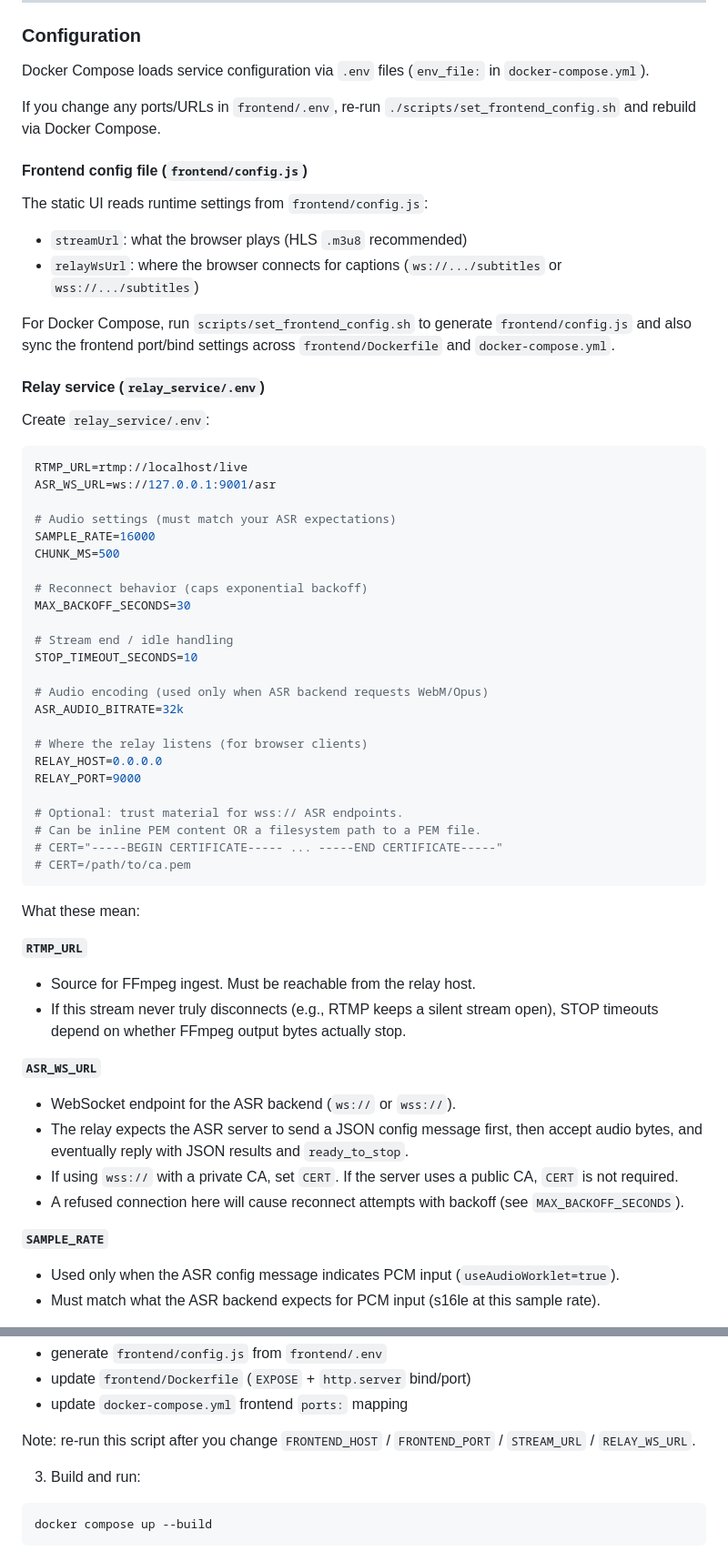
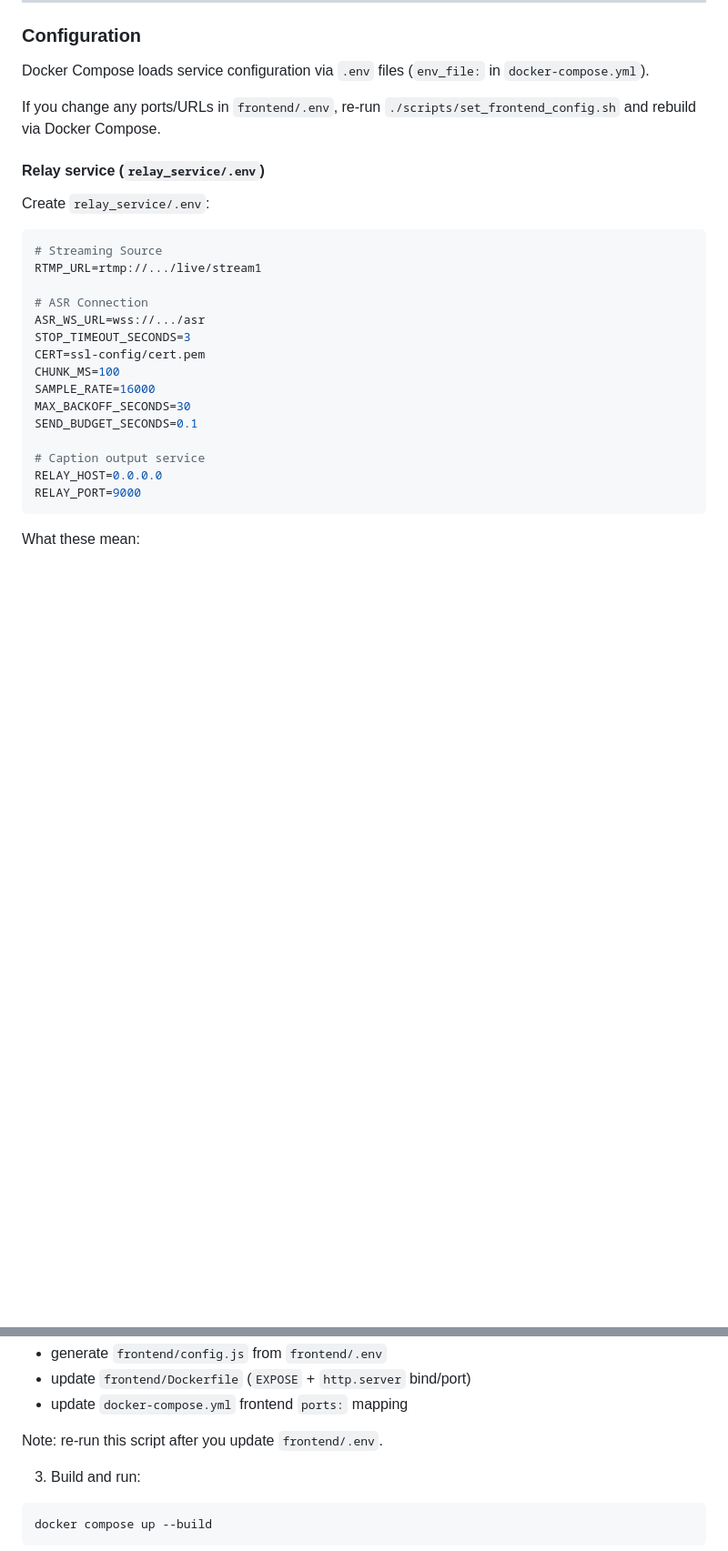
Before and after one commit to LiangSin/LiveCaption, a Markdown page: README.md, 2 parts joined by grey strips. Shown at 91% size. Rendered like a GitHub page; blank space fills up the shorter version.

````diff
--- a/README.md
+++ b/README.md
@@ -48,59 +52,27 @@ Docker Compose loads service configuration via `.env` files (`env_file:` in `doc
 
 If you change any ports/URLs in `frontend/.env`, re-run `./scripts/set_frontend_config.sh` and rebuild via Docker Compose.
 
-#### Frontend config file (`frontend/config.js`)
-
-The static UI reads runtime settings from `frontend/config.js`:
-
-- `streamUrl`: what the browser plays (HLS `.m3u8` recommended)
-- `relayWsUrl`: where the browser connects for captions (`ws://.../subtitles` or `wss://.../subtitles`)
-
-For Docker Compose, run `scripts/set_frontend_config.sh` to generate `frontend/config.js` and also sync the frontend port/bind settings across `frontend/Dockerfile` and `docker-compose.yml`.
-
 #### Relay service (`relay_service/.env`)
 
 Create `relay_service/.env`:
 
 ```bash
-RTMP_URL=rtmp://localhost/live
-ASR_WS_URL=ws://127.0.0.1:9001/asr
+# Streaming Source
+RTMP_URL=rtmp://.../live/stream1
 
-# Audio settings (must match your ASR expectations)
+# ASR Connection
+ASR_WS_URL=wss://.../asr
+STOP_TIMEOUT_SECONDS=3
+CERT=ssl-config/cert.pem
+CHUNK_MS=100
 SAMPLE_RATE=16000
-CHUNK_MS=500
+MAX_BACKOFF_SECONDS=30
+SEND_BUDGET_SECONDS=0.1
 
-# Reconnect behavior (caps exponential backoff)
-MAX_BACKOFF_SECONDS=30
-
-# Stream end / idle handling
-STOP_TIMEOUT_SECONDS=10
-
-# Audio encoding (used only when ASR backend requests WebM/Opus)
-ASR_AUDIO_BITRATE=32k
-
-# Where the relay listens (for browser clients)
+# Caption output service
 RELAY_HOST=0.0.0.0
 RELAY_PORT=9000
-
-# Optional: trust material for wss:// ASR endpoints.
-# Can be inline PEM content OR a filesystem path to a PEM file.
-# CERT="-----BEGIN CERTIFICATE----- ... -----END CERTIFICATE-----"
-# CERT=/path/to/ca.pem
 ```
 
 What these mean:
 
-**`RTMP_URL`**
-- Source for FFmpeg ingest. Must be reachable from the relay host.
-- If this stream never truly disconnects (e.g., RTMP keeps a silent stream open), STOP timeouts depend on whether FFmpeg output bytes actually stop.
-
-**`ASR_WS_URL`**
-- WebSocket endpoint for the ASR backend (`ws://` or `wss://`).
-- The relay expects the ASR server to send a JSON config message first, then accept audio bytes, and eventually reply with JSON results and `ready_to_stop`.
-- If using `wss://` with a private CA, set `CERT`. If the server uses a public CA, `CERT` is not required.
-- A refused connection here will cause reconnect attempts with backoff (see `MAX_BACKOFF_SECONDS`).
-
-**`SAMPLE_RATE`**
-- Used only when the ASR config message indicates PCM input (`useAudioWorklet=true`).
-- Must match what the ASR backend expects for PCM input (s16le at this sample rate).
-
@@ -196,7 +147,7 @@ This will:
 - update `frontend/Dockerfile` (`EXPOSE` + `http.server` bind/port)
 - update `docker-compose.yml` frontend `ports:` mapping
 
-Note: re-run this script after you change `FRONTEND_HOST` / `FRONTEND_PORT` / `STREAM_URL` / `RELAY_WS_URL`.
+Note: re-run this script after you update `frontend/.env`.
 
 3) Build and run:
 
````
Also changed, not shown: other parts of README.md (+44 -58 lines).
